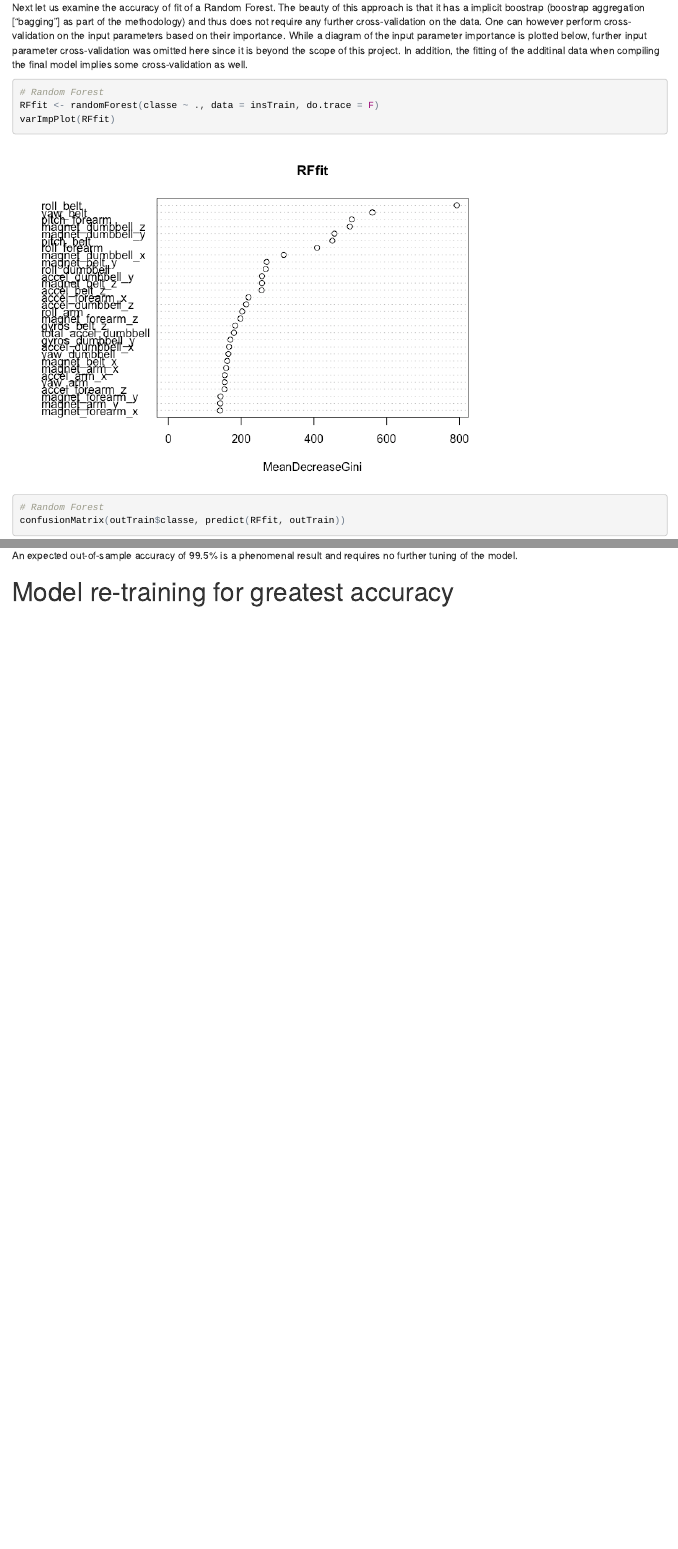
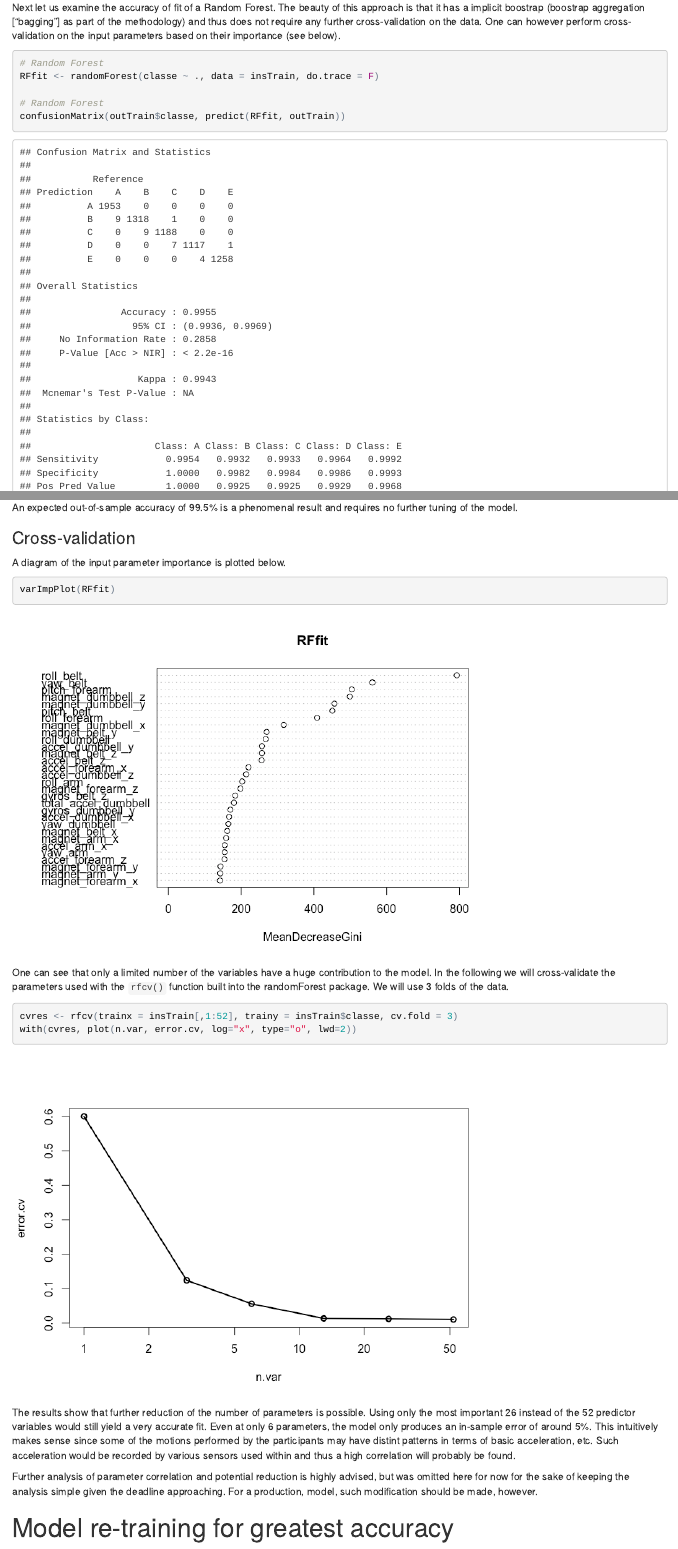
Before and after one commit to cornelalbrecht/MachLearProj, an R Markdown document (project.Rmd): the page in a window 1100 px wide, from 2990 px down, and a second part further down, joined at a grey line. The pictures show the output file project.html that the author committed with the source, opened offline.

Commit message:
Adding some writeup on cross-validation

````diff
--- a/link.txt
+++ b/link.txt
@@ -1 +1,5 @@
+Direct Link to WriteUp
 https://cdn.rawgit.com/cornelalbrecht/MachLearProj/master/project.html
+
+Link to Repo
+https://github.com/cornelalbrecht/MachLearProj
--- a/project.Rmd
+++ b/project.Rmd
@@ -92,12 +92,11 @@ A prediction accuracy of 75% is decent, but usually far better performance can b
 
 ## Random Forest
 
-Next let us examine the accuracy of fit of a Random Forest. The beauty of this approach is that it has a implicit boostrap (boostrap aggregation ["bagging"] as part of the methodology) and thus does not require any further cross-validation on the data. One can however perform cross-validation on the input parameters based on their importance. While a diagram of the input parameter importance is plotted below, further input parameter cross-validation was omitted here since it is beyond the scope of this project. In addition, the fitting of the additinal data when compiling the final model implies some cross-validation as well.
+Next let us examine the accuracy of fit of a Random Forest. The beauty of this approach is that it has a implicit boostrap (boostrap aggregation ["bagging"] as part of the methodology) and thus does not require any further cross-validation on the data. One can however perform cross-validation on the input parameters based on their importance (see below).
 
 ```{r}
 # Random Forest
 RFfit <- randomForest(classe ~ ., data = insTrain, do.trace = F)
-varImpPlot(RFfit)
 
 # Random Forest
 confusionMatrix(outTrain$classe, predict(RFfit, outTrain))
@@ -105,3 +104,21 @@ confusionMatrix(outTrain$classe, predict(RFfit, outTrain))
 
 An expected out-of-sample accuracy of 99.5% is a phenomenal result and requires no further tuning of the model.
 
+### Cross-validation
+
+A diagram of the input parameter importance is plotted below.
+
+```{r}
+varImpPlot(RFfit)
+```
+
+One can see that only a limited number of the variables have a huge contribution to the model. In the following we will cross-validate the parameters used with the `rfcv()` function built into the randomForest package. We will use 3 folds of the data.
+
+```{r, cache=TRUE}
+cvres <- rfcv(trainx = insTrain[,1:52], trainy = insTrain$classe, cv.fold = 3)
+with(cvres, plot(n.var, error.cv, log="x", type="o", lwd=2))
+```
+
+The results show that further reduction of the number of parameters is possible. Using only the most important 26 instead of the 52 predictor variables would still yield a very accurate fit. Even at only 6 parameters, the model only produces an in-sample error of around 5%. This intuitively makes sense since some of the motions performed by the participants may have distint patterns in terms of basic acceleration, etc. Such acceleration would be recorded by various sensors used within and thus a high correlation will probably be found.
+
+Further analysis of parameter correlation and potential reduction is highly advised, but was omitted here for now for the sake of keeping the analysis simple given the deadline approaching. For a production, model, such modification should be made, however.
````
Also changed, not shown: project.html, project.md, project_files/figure-html/unnamed-chunk-7-1.png (added), project_files/figure-html/unnamed-chunk-8-1.png (added), project.Rmd (5 more changed lines), 8 other files.
